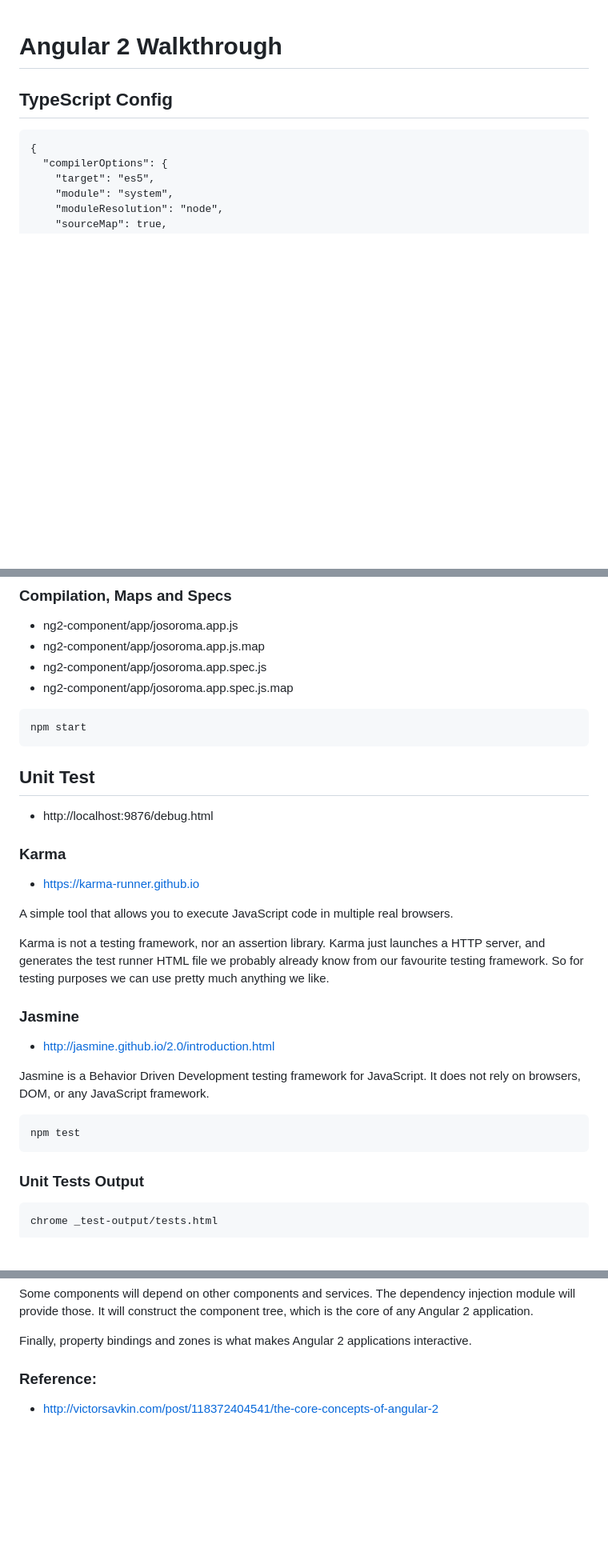
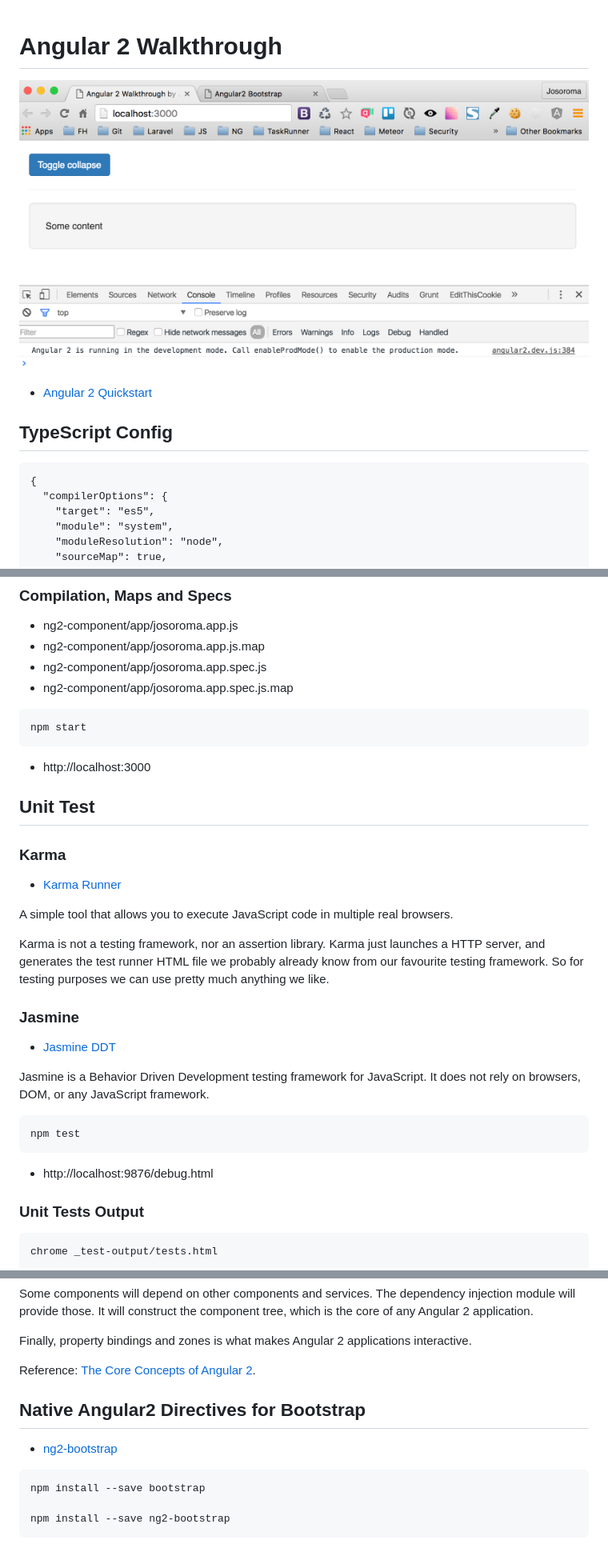
Before and after one commit to josoroma-zz/ng2-component, a Markdown page: README.md, 3 parts joined by grey strips. Shown: that part at 80% size. GitHub-like rendering; pictures changed too: cover.png (added); blank space fills up the shorter version.

Commit message:
Native Angular2 Directives for Bootstrap: npm install --save bootstrap ng2-bootstrap

````diff
--- a/README.md
+++ b/README.md
@@ -1,4 +1,8 @@
 # Angular 2 Walkthrough
+
+![Angular 2 Walkthrough](cover.png)
+
+ - [Angular 2 Quickstart](https://github.com/angular/quickstart)
 
 ## TypeScript Config
 
@@ -45,18 +49,17 @@ npm install
  - ng2-component/app/josoroma.app.spec.js
  - ng2-component/app/josoroma.app.spec.js.map
 
-
 ```
 npm start
 ```
 
+ - http://localhost:3000
+
 ## Unit Test
-
- - http://localhost:9876/debug.html
 
 ### Karma
 
- - https://karma-runner.github.io
+ - [Karma Runner](https://karma-runner.github.io)
 
 A simple tool that allows you to execute JavaScript code in multiple real browsers.
 
@@ -64,13 +67,15 @@ Karma is not a testing framework, nor an assertion library. Karma just launches
 
 ### Jasmine
 
- - http://jasmine.github.io/2.0/introduction.html
+ - [Jasmine DDT](http://jasmine.github.io/2.0/introduction.html)
 
 Jasmine is a Behavior Driven Development testing framework for JavaScript. It does not rely on browsers, DOM, or any JavaScript framework.
 
 ```
 npm test
 ```
+
+ - http://localhost:9876/debug.html
 
 ### Unit Tests Output
 
@@ -99,6 +104,14 @@ Some components will depend on other components and services. The dependency inj
 
 Finally, property bindings and zones is what makes Angular 2 applications interactive.
 
-### Reference:
+Reference: [The Core Concepts of Angular 2](http://victorsavkin.com/post/118372404541/the-core-concepts-of-angular-2).
 
- - http://victorsavkin.com/post/118372404541/the-core-concepts-of-angular-2
+## Native Angular2 Directives for Bootstrap
+
+ - [ng2-bootstrap](https://github.com/valor-software/ng2-bootstrap)
+
+```
+npm install --save bootstrap
+
+npm install --save ng2-bootstrap
+```
````
Also changed, not shown: 6 other files.
